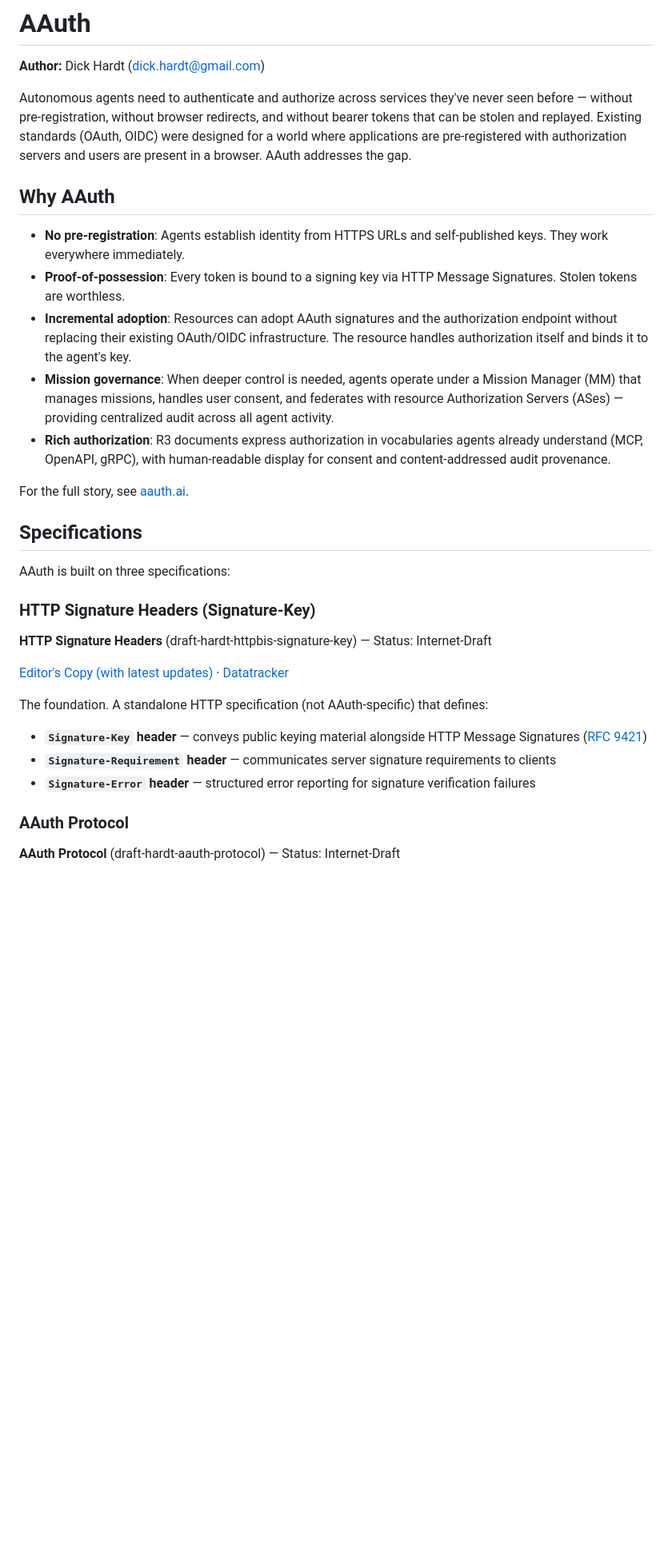
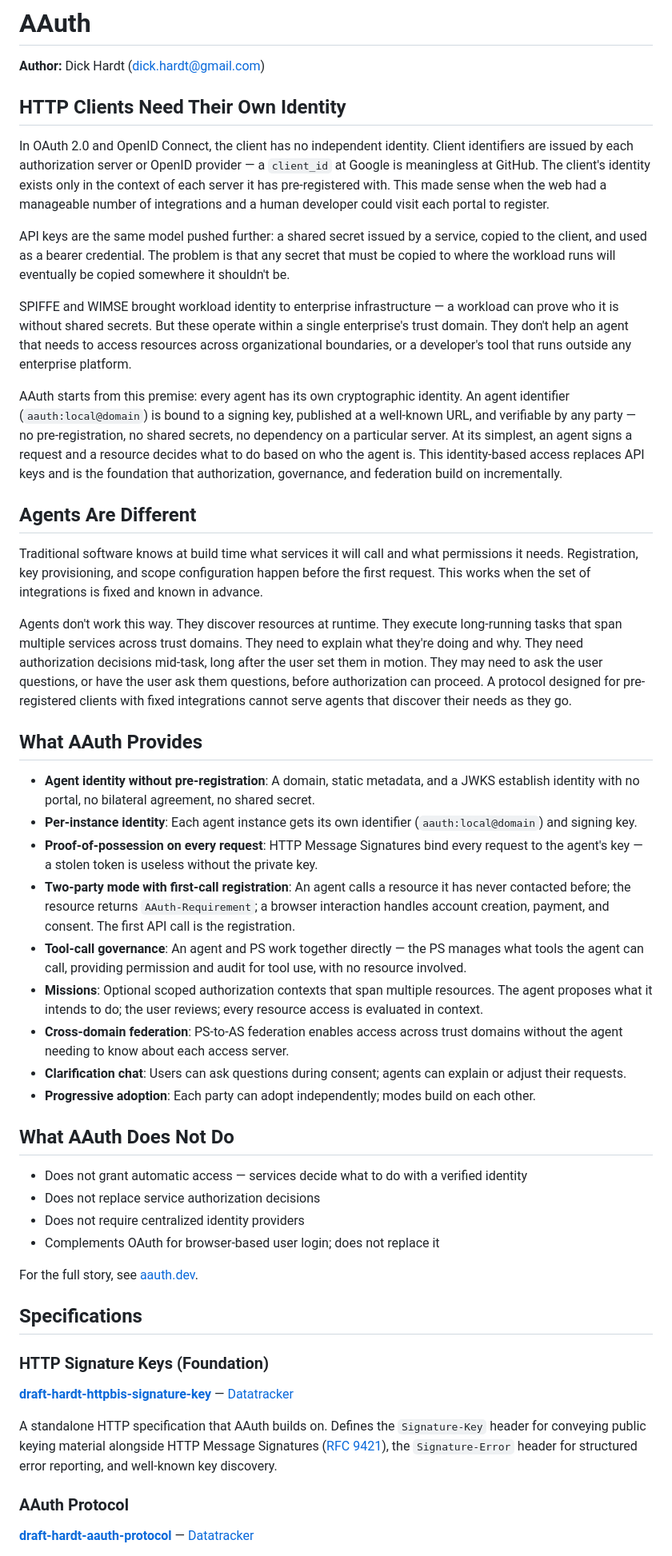
Before and after one commit to dickhardt/agent-auth, a Markdown page: README.md, the part around one of its changes. Shown at 80% size. Drawn GitHub-style; blank space fills up the shorter version.

```diff
--- a/README.md
+++ b/README.md
@@ -2,35 +2,52 @@
 
 **Author:** Dick Hardt (dick.hardt@gmail.com)
 
-Autonomous agents need to authenticate and authorize across services they've never seen before — without pre-registration, without browser redirects, and without bearer tokens that can be stolen and replayed. Existing standards (OAuth, OIDC) were designed for a world where applications are pre-registered with authorization servers and users are present in a browser. AAuth addresses the gap.
+## HTTP Clients Need Their Own Identity
 
-## Why AAuth
+In OAuth 2.0 and OpenID Connect, the client has no independent identity. Client identifiers are issued by each authorization server or OpenID provider — a `client_id` at Google is meaningless at GitHub. The client's identity exists only in the context of each server it has pre-registered with. This made sense when the web had a manageable number of integrations and a human developer could visit each portal to register.
 
-- **No pre-registration**: Agents establish identity from HTTPS URLs and self-published keys. They work everywhere immediately.
-- **Proof-of-possession**: Every token is bound to a signing key via HTTP Message Signatures. Stolen tokens are worthless.
-- **Incremental adoption**: Resources can adopt AAuth signatures and the authorization endpoint without replacing their existing OAuth/OIDC infrastructure. The resource handles authorization itself and binds it to the agent's key.
-- **Mission governance**: When deeper control is needed, agents operate under a Mission Manager (MM) that manages missions, handles user consent, and federates with resource Authorization Servers (ASes) — providing centralized audit across all agent activity.
-- **Rich authorization**: R3 documents express authorization in vocabularies agents already understand (MCP, OpenAPI, gRPC), with human-readable display for consent and content-addressed audit provenance.
+API keys are the same model pushed further: a shared secret issued by a service, copied to the client, and used as a bearer credential. The problem is that any secret that must be copied to where the workload runs will eventually be copied somewhere it shouldn't be.
 
-For the full story, see [aauth.ai](https://aauth.ai).
+SPIFFE and WIMSE brought workload identity to enterprise infrastructure — a workload can prove who it is without shared secrets. But these operate within a single enterprise's trust domain. They don't help an agent that needs to access resources across organizational boundaries, or a developer's tool that runs outside any enterprise platform.
+
+AAuth starts from this premise: every agent has its own cryptographic identity. An agent identifier (`aauth:local@domain`) is bound to a signing key, published at a well-known URL, and verifiable by any party — no pre-registration, no shared secrets, no dependency on a particular server. At its simplest, an agent signs a request and a resource decides what to do based on who the agent is. This identity-based access replaces API keys and is the foundation that authorization, governance, and federation build on incrementally.
+
+## Agents Are Different
+
+Traditional software knows at build time what services it will call and what permissions it needs. Registration, key provisioning, and scope configuration happen before the first request. This works when the set of integrations is fixed and known in advance.
+
+Agents don't work this way. They discover resources at runtime. They execute long-running tasks that span multiple services across trust domains. They need to explain what they're doing and why. They need authorization decisions mid-task, long after the user set them in motion. They may need to ask the user questions, or have the user ask them questions, before authorization can proceed. A protocol designed for pre-registered clients with fixed integrations cannot serve agents that discover their needs as they go.
+
+## What AAuth Provides
+
+- **Agent identity without pre-registration**: A domain, static metadata, and a JWKS establish identity with no portal, no bilateral agreement, no shared secret.
+- **Per-instance identity**: Each agent instance gets its own identifier (`aauth:local@domain`) and signing key.
+- **Proof-of-possession on every request**: HTTP Message Signatures bind every request to the agent's key — a stolen token is useless without the private key.
+- **Two-party mode with first-call registration**: An agent calls a resource it has never contacted before; the resource returns `AAuth-Requirement`; a browser interaction handles account creation, payment, and consent. The first API call is the registration.
+- **Tool-call governance**: An agent and PS work together directly — the PS manages what tools the agent can call, providing permission and audit for tool use, with no resource involved.
+- **Missions**: Optional scoped authorization contexts that span multiple resources. The agent proposes what it intends to do; the user reviews; every resource access is evaluated in context.
+- **Cross-domain federation**: PS-to-AS federation enables access across trust domains without the agent needing to know about each access server.
+- **Clarification chat**: Users can ask questions during consent; agents can explain or adjust their requests.
+- **Progressive adoption**: Each party can adopt independently; modes build on each other.
+
+## What AAuth Does Not Do
+
+- Does not grant automatic access — services decide what to do with a verified identity
+- Does not replace service authorization decisions
+- Does not require centralized identity providers
+- Complements OAuth for browser-based user login; does not replace it
+
+For the full story, see [aauth.dev](https://www.aauth.dev).
 
 ## Specifications
 
-AAuth is built on three specifications:
+### HTTP Signature Keys (Foundation)
 
-### HTTP Signature Headers (Signature-Key)
+**[draft-hardt-httpbis-signature-key](https://dickhardt.github.io/signature-key/draft-hardt-httpbis-signature-key.html)** — [Datatracker](https://datatracker.ietf.org/doc/draft-hardt-httpbis-signature-key/)
 
-**HTTP Signature Headers** (draft-hardt-httpbis-signature-key) — Status: Internet-Draft
-
-[Editor's Copy (with latest updates)](https://dickhardt.github.io/signature-key/add-signature-requirement-error/draft-hardt-httpbis-signature-key.html) · [Datatracker](https://datatracker.ietf.org/doc/draft-hardt-httpbis-signature-key/)
-
-The foundation. A standalone HTTP specification (not AAuth-specific) that defines:
-
-- **`Signature-Key` header** — conveys public keying material alongside HTTP Message Signatures ([RFC 9421](https://www.rfc-editor.org/rfc/rfc9421))
-- **`Signature-Requirement` header** — communicates server signature requirements to clients
-- **`Signature-Error` header** — structured error reporting for signature verification failures
+A standalone HTTP specification that AAuth builds on. Defines the `Signature-Key` header for conveying public keying material alongside HTTP Message Signatures ([RFC 9421](https://www.rfc-editor.org/rfc/rfc9421)), the `Signature-Error` header for structured error reporting, and well-known key discovery.
 
 ### AAuth Protocol
 
-**AAuth Protocol** (draft-hardt-aauth-protocol) — Status: Internet-Draft
+**[draft-hardt-aauth-protocol](https://dickhardt.github.io/AAuth/draft-hardt-aauth-protocol.html)** — [Datatracker](https://datatracker.ietf.org/doc/draft-hardt-aauth-protocol)
 
```
Also changed, not shown: other parts of README.md (+10 -13 lines), draft-hardt-aauth-protocol.md (+92 -88 lines).
